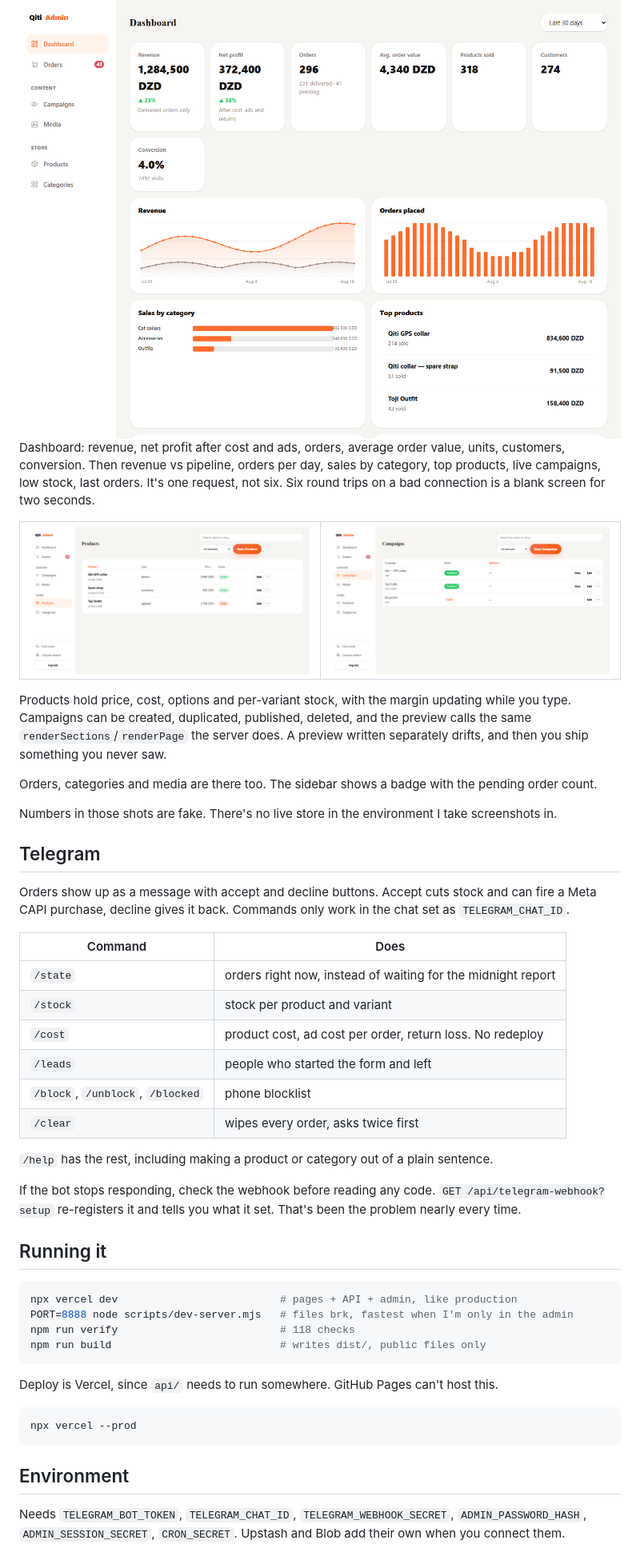
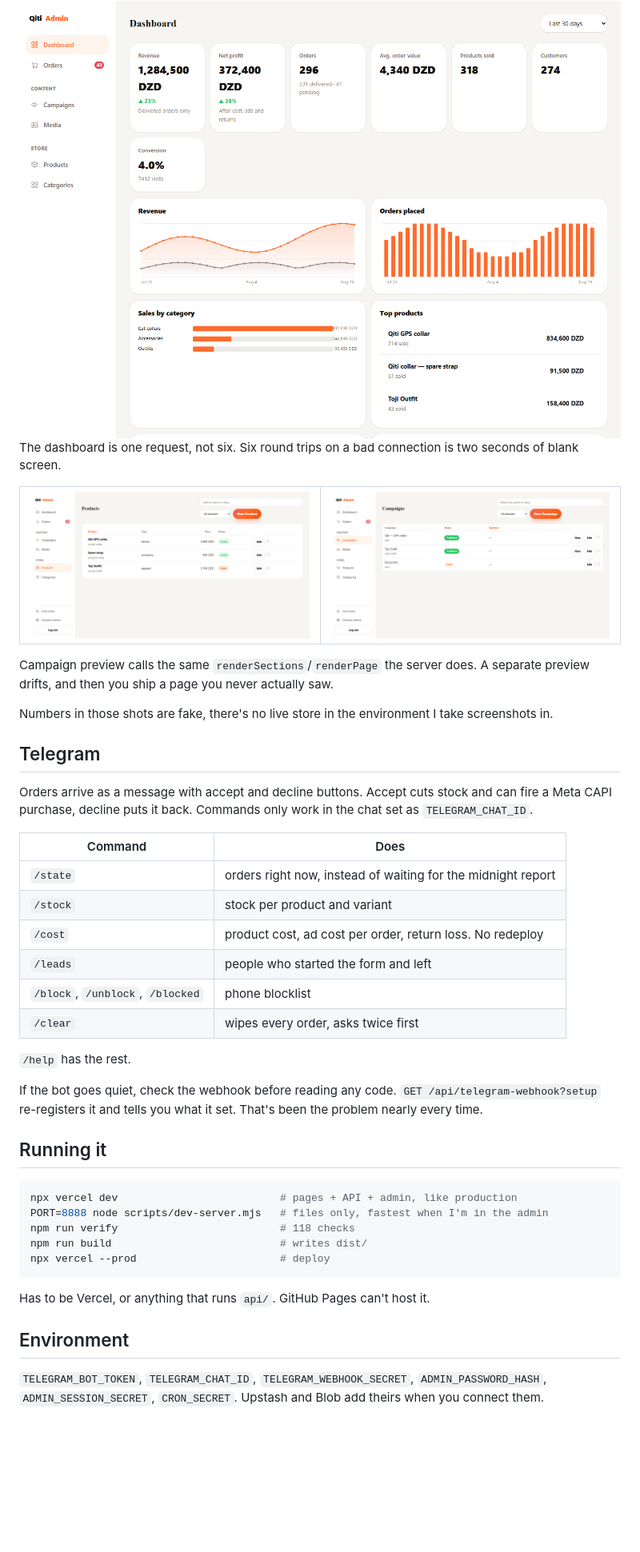
Before and after one commit to SWI13/qiti-migration, a Markdown page: README.md, the part around one of its changes. Shown at 80% size. GitHub-like rendering; blank space fills up the shorter version.

````diff
--- a/README.md
+++ b/README.md
@@ -74,7 +64,7 @@ Login is password plus a 6-digit code the bot sends you. Signed cookie after tha
 
 <img src="docs/admin-dashboard.png" width="100%" alt="Admin dashboard: revenue, profit, orders, conversion, charts">
 
-Dashboard: revenue, net profit after cost and ads, orders, average order value, units, customers, conversion. Then revenue vs pipeline, orders per day, sales by category, top products, live campaigns, low stock, last orders. It's one request, not six. Six round trips on a bad connection is a blank screen for two seconds.
+The dashboard is one request, not six. Six round trips on a bad connection is two seconds of blank screen.
 
 <table>
 <tr>
@@ -83,15 +73,13 @@ Dashboard: revenue, net profit after cost and ads, orders, average order value,
 </tr>
 </table>
 
-Products hold price, cost, options and per-variant stock, with the margin updating while you type. Campaigns can be created, duplicated, published, deleted, and the preview calls the same `renderSections`/`renderPage` the server does. A preview written separately drifts, and then you ship something you never saw.
+Campaign preview calls the same `renderSections`/`renderPage` the server does. A separate preview drifts, and then you ship a page you never actually saw.
 
-Orders, categories and media are there too. The sidebar shows a badge with the pending order count.
-
-Numbers in those shots are fake. There's no live store in the environment I take screenshots in.
+Numbers in those shots are fake, there's no live store in the environment I take screenshots in.
 
 ## Telegram
 
-Orders show up as a message with accept and decline buttons. Accept cuts stock and can fire a Meta CAPI purchase, decline gives it back. Commands only work in the chat set as `TELEGRAM_CHAT_ID`.
+Orders arrive as a message with accept and decline buttons. Accept cuts stock and can fire a Meta CAPI purchase, decline puts it back. Commands only work in the chat set as `TELEGRAM_CHAT_ID`.
 
 | Command | Does |
 |---|---|
@@ -102,26 +90,23 @@ Orders show up as a message with accept and decline buttons. Accept cuts stock a
 | `/block`, `/unblock`, `/blocked` | phone blocklist |
 | `/clear` | wipes every order, asks twice first |
 
-`/help` has the rest, including making a product or category out of a plain sentence.
+`/help` has the rest.
 
-If the bot stops responding, check the webhook before reading any code. `GET /api/telegram-webhook?setup` re-registers it and tells you what it set. That's been the problem nearly every time.
+If the bot goes quiet, check the webhook before reading any code. `GET /api/telegram-webhook?setup` re-registers it and tells you what it set. That's been the problem nearly every time.
 
 ## Running it
 
 ```bash
 npx vercel dev                          # pages + API + admin, like production
-PORT=8888 node scripts/dev-server.mjs   # files brk, fastest when I'm only in the admin
+PORT=8888 node scripts/dev-server.mjs   # files only, fastest when I'm in the admin
 npm run verify                          # 118 checks
-npm run build                           # writes dist/, public files only
+npm run build                           # writes dist/
+npx vercel --prod                       # deploy
 ```
 
-Deploy is Vercel, since `api/` needs to run somewhere. GitHub Pages can't host this.
-
-```bash
-npx vercel --prod
-```
+Has to be Vercel, or anything that runs `api/`. GitHub Pages can't host it.
 
 ## Environment
 
-Needs `TELEGRAM_BOT_TOKEN`, `TELEGRAM_CHAT_ID`, `TELEGRAM_WEBHOOK_SECRET`, `ADMIN_PASSWORD_HASH`, `ADMIN_SESSION_SECRET`, `CRON_SECRET`. Upstash and Blob add their own when you connect them.
+`TELEGRAM_BOT_TOKEN`, `TELEGRAM_CHAT_ID`, `TELEGRAM_WEBHOOK_SECRET`, `ADMIN_PASSWORD_HASH`, `ADMIN_SESSION_SECRET`, `CRON_SECRET`. Upstash and Blob add theirs when you connect them.
 
````
Also changed, not shown: other parts of README.md (+27 -40 lines).
